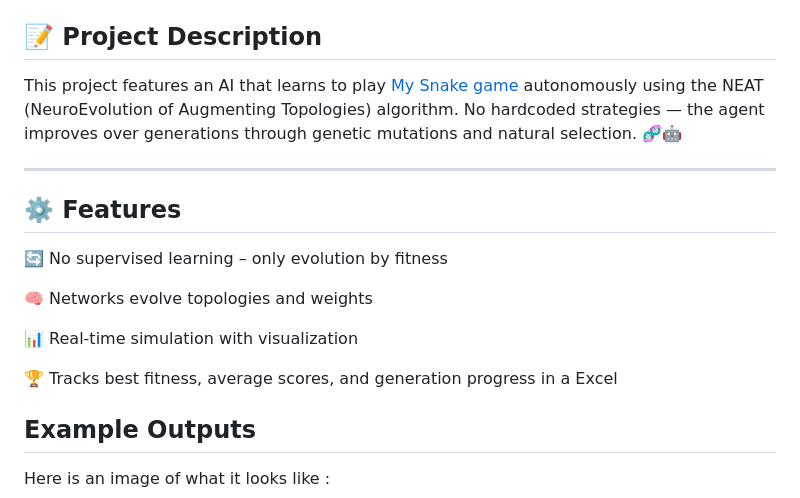
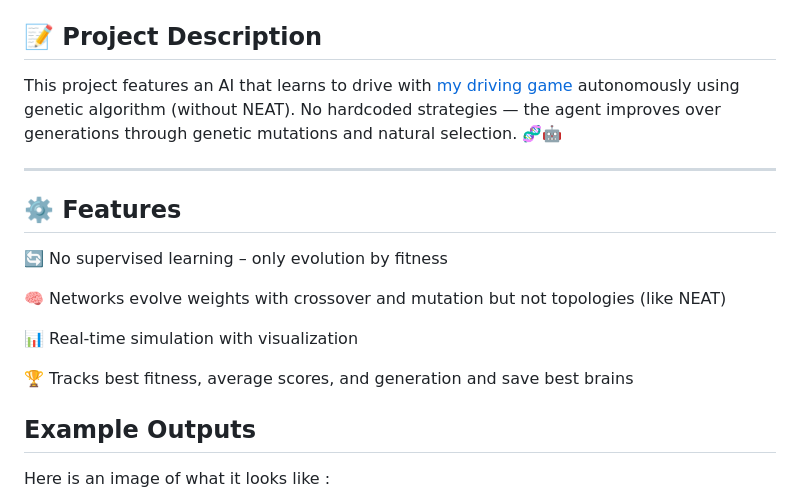
Before and after one commit to Thibault-GAREL/AI_driving_genetic_version, a Markdown page: README.md, the part around one of its changes. Rendered like a GitHub page.

```diff
--- a/README.md
+++ b/README.md
@@ -10,18 +8,18 @@
 ![Contributions](https://img.shields.io/badge/contributions-welcome-orange.svg)
 
 ## 📝 Project Description
-This project features an AI that learns to play [My Snake game](https://github.com/Thibault-GAREL/snake_game) autonomously using the NEAT (NeuroEvolution of Augmenting Topologies) algorithm. No hardcoded strategies — the agent improves over generations through genetic mutations and natural selection. 🧬🤖
+This project features an AI that learns to drive with [my driving game](https://github.com/Thibault-GAREL/driving_game) autonomously using genetic algorithm (without NEAT). No hardcoded strategies — the agent improves over generations through genetic mutations and natural selection. 🧬🤖
 
 ---
 
 ## ⚙️ Features
   🔄 No supervised learning – only evolution by fitness
 
-  🧠 Networks evolve topologies and weights
+  🧠 Networks evolve weights with crossover and mutation but not topologies (like NEAT)
 
   📊 Real-time simulation with visualization
 
-  🏆 Tracks best fitness, average scores, and generation progress in a Excel
+  🏆 Tracks best fitness, average scores, and generation and save best brains
 
 
 ## Example Outputs
```
Also changed, not shown: other parts of README.md (+27 -30 lines), Img/img_4.png (added), 1 other file.
